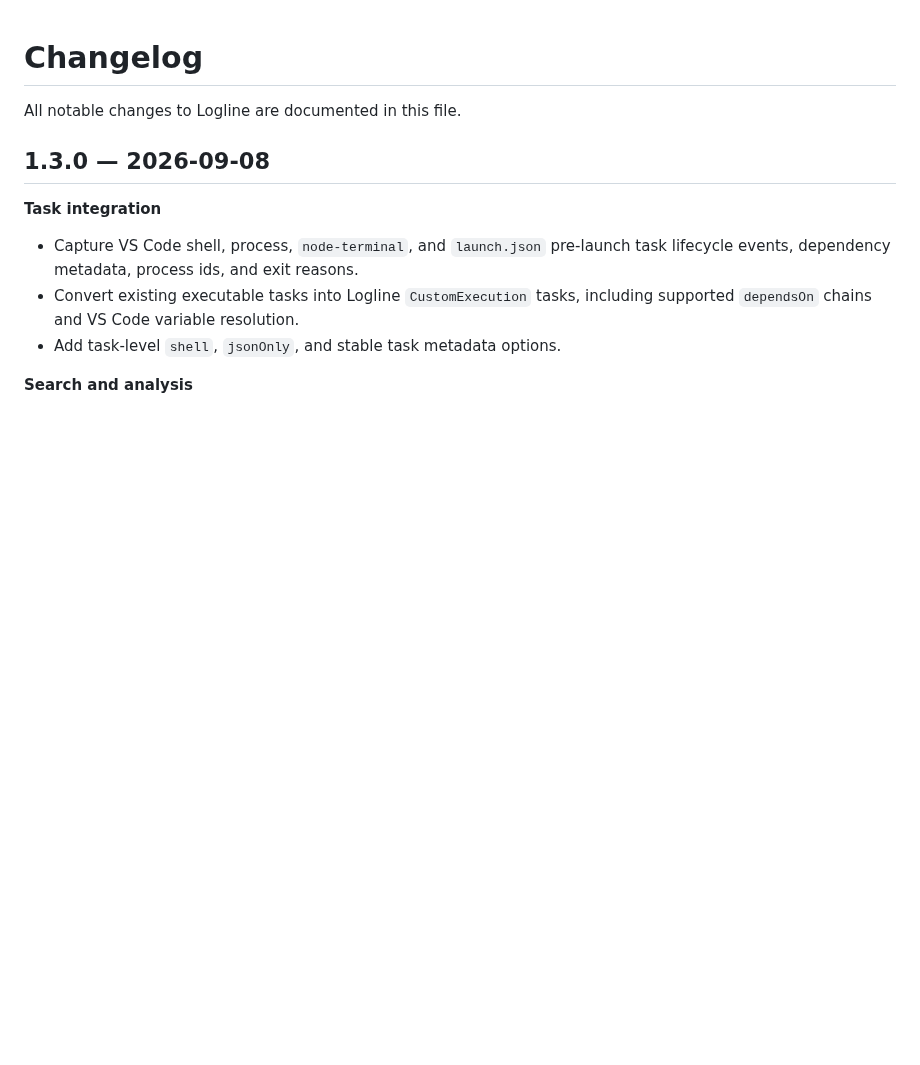
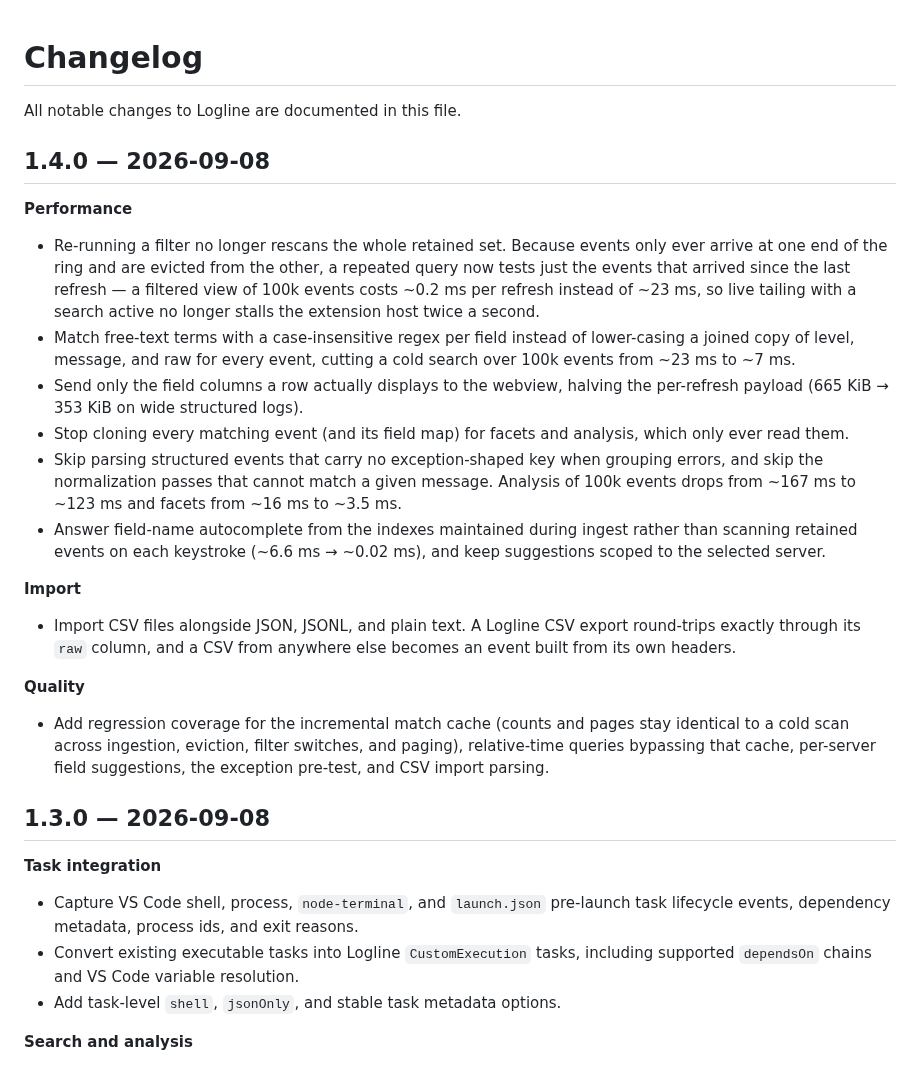
Before and after one commit to SurjeetBanga/logline, a Markdown page: CHANGELOG.md, the part around the change. GitHub-like rendering; blank space fills up the shorter version.

```diff
--- a/CHANGELOG.md
+++ b/CHANGELOG.md
@@ -1,6 +1,25 @@
 # Changelog
 
 All notable changes to Logline are documented in this file.
+
+## 1.4.0 — 2026-09-08
+
+**Performance**
+
+- Re-running a filter no longer rescans the whole retained set. Because events only ever arrive at one end of the ring and are evicted from the other, a repeated query now tests just the events that arrived since the last refresh — a filtered view of 100k events costs ~0.2 ms per refresh instead of ~23 ms, so live tailing with a search active no longer stalls the extension host twice a second.
+- Match free-text terms with a case-insensitive regex per field instead of lower-casing a joined copy of level, message, and raw for every event, cutting a cold search over 100k events from ~23 ms to ~7 ms.
+- Send only the field columns a row actually displays to the webview, halving the per-refresh payload (665 KiB → 353 KiB on wide structured logs).
+- Stop cloning every matching event (and its field map) for facets and analysis, which only ever read them.
+- Skip parsing structured events that carry no exception-shaped key when grouping errors, and skip the normalization passes that cannot match a given message. Analysis of 100k events drops from ~167 ms to ~123 ms and facets from ~16 ms to ~3.5 ms.
+- Answer field-name autocomplete from the indexes maintained during ingest rather than scanning retained events on each keystroke (~6.6 ms → ~0.02 ms), and keep suggestions scoped to the selected server.
+
+**Import**
+
+- Import CSV files alongside JSON, JSONL, and plain text. A Logline CSV export round-trips exactly through its `raw` column, and a CSV from anywhere else becomes an event built from its own headers.
+
+**Quality**
+
+- Add regression coverage for the incremental match cache (counts and pages stay identical to a cold scan across ingestion, eviction, filter switches, and paging), relative-time queries bypassing that cache, per-server field suggestions, the exception pre-test, and CSV import parsing.
 
 ## 1.3.0 — 2026-09-08
 
```
Also changed, not shown: README.md (+2 -2 lines), media/screenshot.png, 11 other files.
